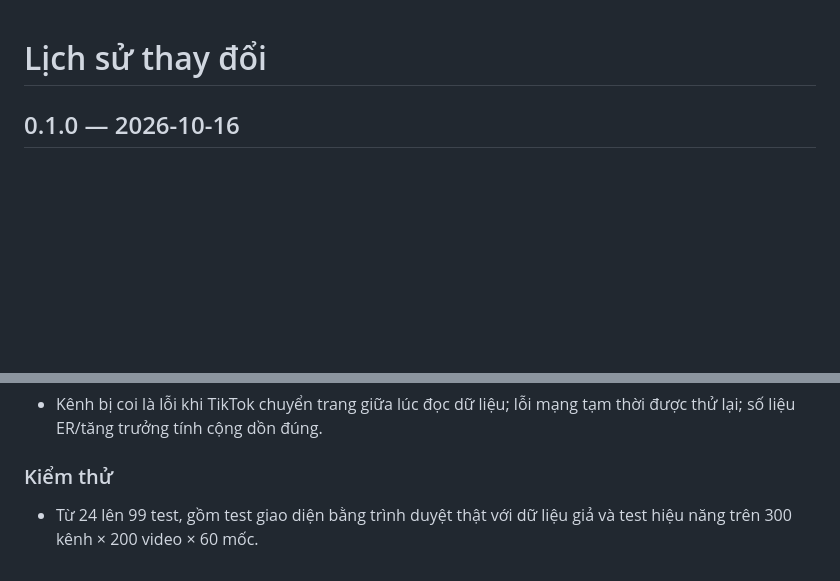
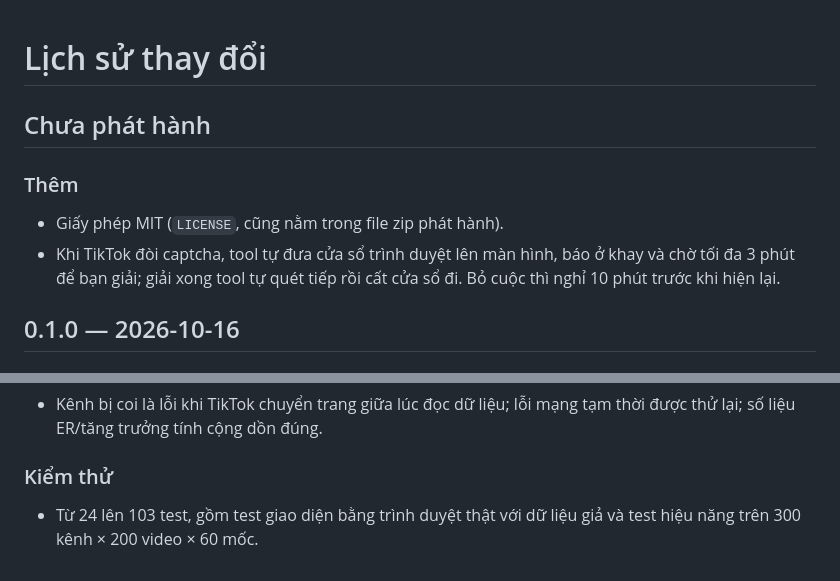
Before and after one commit to huuhungn/ttwatch, a Markdown page: CHANGELOG.md, 2 parts joined by grey strips. GitHub-like rendering; blank space fills up the shorter version.

```diff
--- a/CHANGELOG.md
+++ b/CHANGELOG.md
@@ -1,4 +1,10 @@
 # Lịch sử thay đổi
+
+## Chưa phát hành
+
+### Thêm
+- Giấy phép MIT (`LICENSE`, cũng nằm trong file zip phát hành).
+- Khi TikTok đòi captcha, tool tự đưa cửa sổ trình duyệt lên màn hình, báo ở khay và chờ tối đa 3 phút để bạn giải; giải xong tool tự quét tiếp rồi cất cửa sổ đi. Bỏ cuộc thì nghỉ 10 phút trước khi hiện lại.
 
 ## 0.1.0 — 2026-10-16
 
@@ -26,4 +32,4 @@
 - Kênh bị coi là lỗi khi TikTok chuyển trang giữa lúc đọc dữ liệu; lỗi mạng tạm thời được thử lại; số liệu ER/tăng trưởng tính cộng dồn đúng.
 
 ### Kiểm thử
-- Từ 24 lên 99 test, gồm test giao diện bằng trình duyệt thật với dữ liệu giả và test hiệu năng trên 300 kênh × 200 video × 60 mốc.
+- Từ 24 lên 103 test, gồm test giao diện bằng trình duyệt thật với dữ liệu giả và test hiệu năng trên 300 kênh × 200 video × 60 mốc.
```
Also changed, not shown: README.md (+4 -0 lines), docs/user-guide.md (+2 -2 lines), docs/screens/alerts.png, docs/screens/compare.png, docs/screens/dark.png, docs/screens/narrow.png, docs/screens/overview.png, docs/screens/videos.png, 5 other files.
